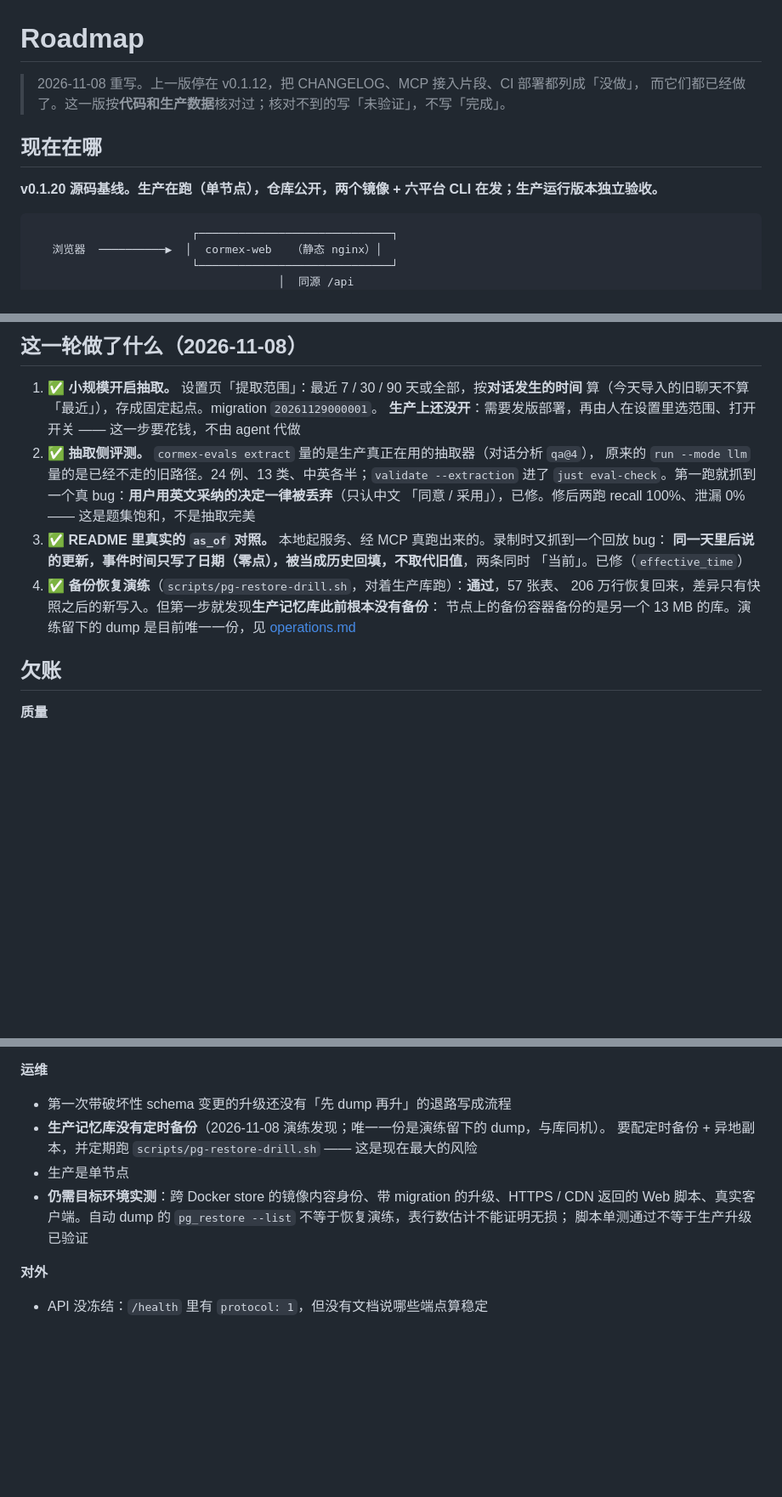
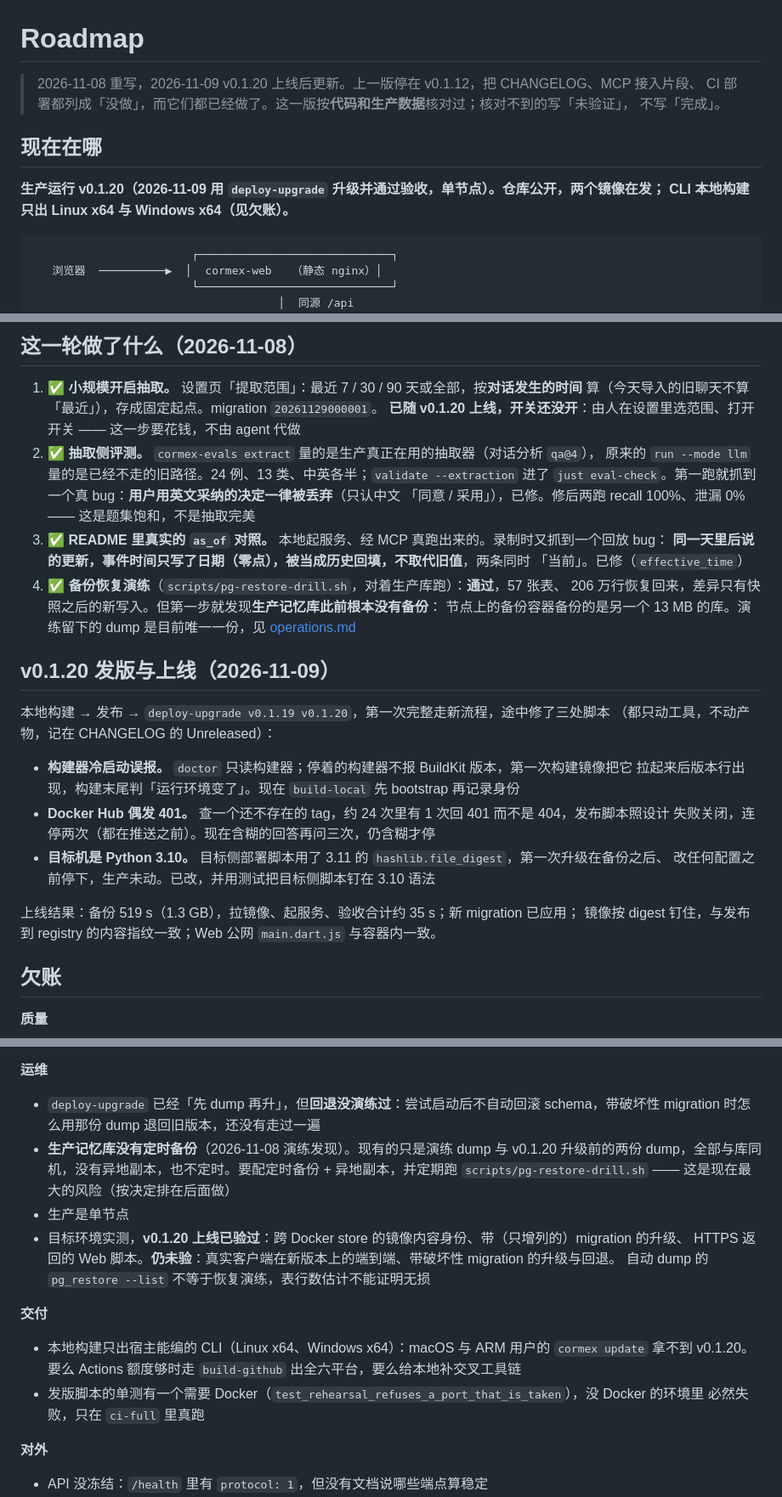
Before and after one commit to weironz/cormex, a Markdown page: docs/roadmap.md, 3 parts joined by grey strips. Shown at 85% size. Rendered like a GitHub page; blank space fills up the shorter version.

Commit message:
docs(roadmap): record the v0.1.20 release and production upgrade
Production now runs v0.1.20. Record the three tooling fixes the first full
run of the new build/release/upgrade path needed, what the upgrade verified
on the target (cross-store image identity, an additive migration, the
public Web bundle), and what it did not: rollback after a destructive
migration, real clients end to end, scheduled off-host backups. Note that
local builds ship only two CLI targets.

Co-Authored-By: Claude Opus 5.5 <noreply@anthropic.com>
Claude-Session: https://claude.ai/code/session_012FGXSWo9oEB9mbGE3eAZD1

````diff
--- a/docs/roadmap.md
+++ b/docs/roadmap.md
@@ -1,11 +1,13 @@
 # Roadmap
 
-> 2026-11-08 重写。上一版停在 v0.1.12，把 CHANGELOG、MCP 接入片段、CI 部署都列成「没做」，
-> 而它们都已经做了。这一版按**代码和生产数据**核对过；核对不到的写「未验证」，不写「完成」。
+> 2026-11-08 重写，2026-11-09 v0.1.20 上线后更新。上一版停在 v0.1.12，把 CHANGELOG、MCP 接入片段、
+> CI 部署都列成「没做」，而它们都已经做了。这一版按**代码和生产数据**核对过；核对不到的写「未验证」，
+> 不写「完成」。
 
 ## 现在在哪
 
-**v0.1.20 源码基线。生产在跑（单节点），仓库公开，两个镜像 + 六平台 CLI 在发；生产运行版本独立验收。**
+**生产运行 v0.1.20（2026-11-09 用 `deploy-upgrade` 升级并通过验收，单节点）。仓库公开，两个镜像在发；
+CLI 本地构建只出 Linux x64 与 Windows x64（见欠账）。**
 
 ```
                         ┌─────────────────────────────┐
@@ -66,7 +68,7 @@
 
 1. ✅ **小规模开启抽取。** 设置页「提取范围」：最近 7 / 30 / 90 天或全部，按**对话发生的时间**
    算（今天导入的旧聊天不算「最近」），存成固定起点。migration `20261129000001`。
-   **生产上还没开**：需要发版部署，再由人在设置里选范围、打开开关 —— 这一步要花钱，不由 agent 代做
+   **已随 v0.1.20 上线，开关还没开**：由人在设置里选范围、打开开关 —— 这一步要花钱，不由 agent 代做
 2. ✅ **抽取侧评测。** `cormex-evals extract` 量的是生产真正在用的抽取器（对话分析 `qa@4`），
    原来的 `run --mode llm` 量的是已经不走的旧路径。24 例、13 类、中英各半；`validate --extraction`
    进了 `just eval-check`。第一跑就抓到一个真 bug：**用户用英文采纳的决定一律被丢弃**（只认中文
@@ -78,6 +80,21 @@
    206 万行恢复回来，差异只有快照之后的新写入。但第一步就发现**生产记忆库此前根本没有备份**：
    节点上的备份容器备份的是另一个 13 MB 的库。演练留下的 dump 是目前唯一一份，见
    [operations.md](operations.md)
+
+## v0.1.20 发版与上线（2026-11-09）
+
+本地构建 → 发布 → `deploy-upgrade v0.1.19 v0.1.20`，第一次完整走新流程，途中修了三处脚本
+（都只动工具，不动产物，记在 CHANGELOG 的 Unreleased）：
+
+- **构建器冷启动误报。** `doctor` 只读构建器；停着的构建器不报 BuildKit 版本，第一次构建镜像把它
+  拉起来后版本行出现，构建末尾判「运行环境变了」。现在 `build-local` 先 bootstrap 再记录身份
+- **Docker Hub 偶发 401。** 查一个还不存在的 tag，约 24 次里有 1 次回 401 而不是 404，发布脚本照设计
+  失败关闭，连停两次（都在推送之前）。现在含糊的回答再问三次，仍含糊才停
+- **目标机是 Python 3.10。** 目标侧部署脚本用了 3.11 的 `hashlib.file_digest`，第一次升级在备份之后、
+  改任何配置之前停下，生产未动。已改，并用测试把目标侧脚本钉在 3.10 语法
+
+上线结果：备份 519 s（1.3 GB），拉镜像、起服务、验收合计约 35 s；新 migration 已应用；
+镜像按 digest 钉住，与发布到 registry 的内容指纹一致；Web 公网 `main.dart.js` 与容器内一致。
 
 ## 欠账
 
@@ -93,13 +110,21 @@
 - 抽取题集只有 24 例且已饱和：要从生产里真实的误抽 / 漏抽补题，数字才有区分度
 
 **运维**
-- 第一次带破坏性 schema 变更的升级还没有「先 dump 再升」的退路写成流程
-- **生产记忆库没有定时备份**（2026-11-08 演练发现；唯一一份是演练留下的 dump，与库同机）。
-  要配定时备份 + 异地副本，并定期跑 `scripts/pg-restore-drill.sh` —— 这是现在最大的风险
+- `deploy-upgrade` 已经「先 dump 再升」，但**回退没演练过**：尝试启动后不自动回滚 schema，带破坏性
+  migration 时怎么用那份 dump 退回旧版本，还没有走过一遍
+- **生产记忆库没有定时备份**（2026-11-08 演练发现）。现有的只是演练 dump 与 v0.1.20 升级前的两份
+  dump，全部与库同机，没有异地副本，也不定时。要配定时备份 + 异地副本，并定期跑
+  `scripts/pg-restore-drill.sh` —— 这是现在最大的风险（按决定排在后面做）
 - 生产是单节点
-- **仍需目标环境实测**：跨 Docker store 的镜像内容身份、带 migration 的升级、HTTPS / CDN 返回的 Web
-  脚本、真实客户端。自动 dump 的 `pg_restore --list` 不等于恢复演练，表行数估计不能证明无损；
-  脚本单测通过不等于生产升级已验证
+- 目标环境实测，**v0.1.20 上线已验过**：跨 Docker store 的镜像内容身份、带（只增列的）migration 的升级、
+  HTTPS 返回的 Web 脚本。**仍未验**：真实客户端在新版本上的端到端、带破坏性 migration 的升级与回退。
+  自动 dump 的 `pg_restore --list` 不等于恢复演练，表行数估计不能证明无损
+
+**交付**
+- 本地构建只出宿主能编的 CLI（Linux x64、Windows x64）：macOS 与 ARM 用户的 `cormex update` 拿不到
+  v0.1.20。要么 Actions 额度够时走 `build-github` 出全六平台，要么给本地补交叉工具链
+- 发版脚本的单测有一个需要 Docker（`test_rehearsal_refuses_a_port_that_is_taken`），没 Docker 的环境里
+  必然失败，只在 `ci-full` 里真跑
 
 **对外**
 - API 没冻结：`/health` 里有 `protocol: 1`，但没有文档说哪些端点算稳定
````
